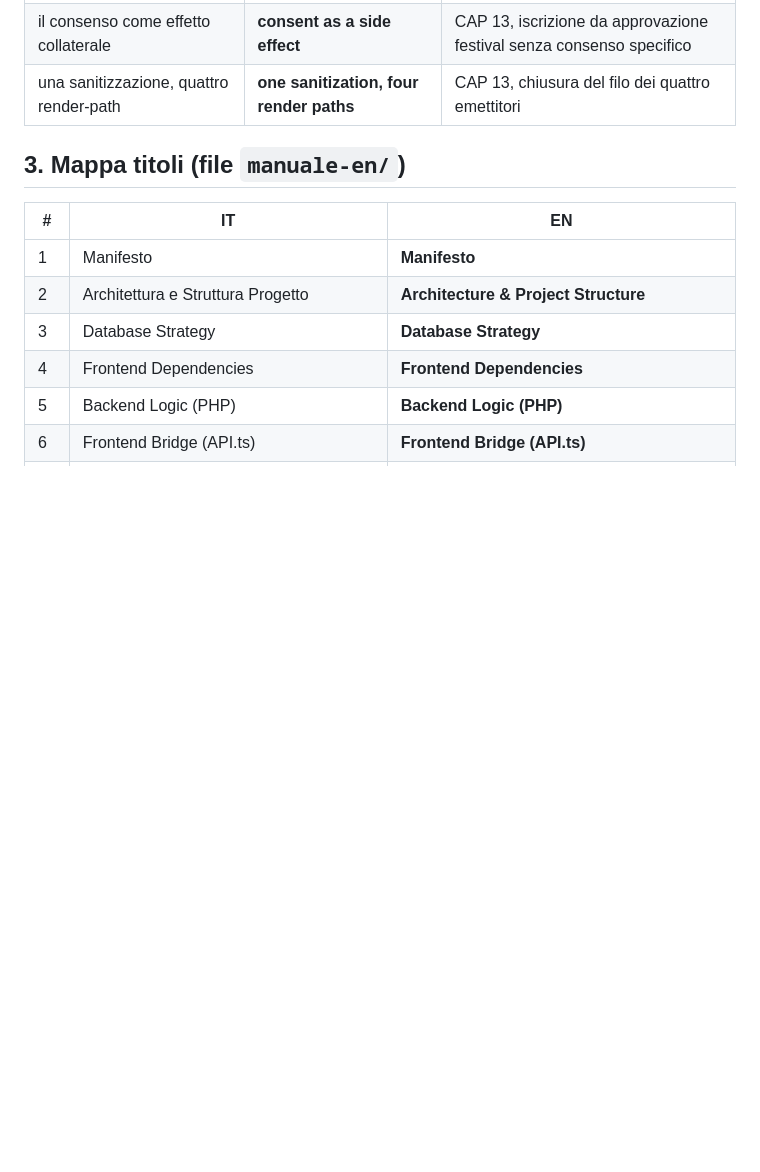
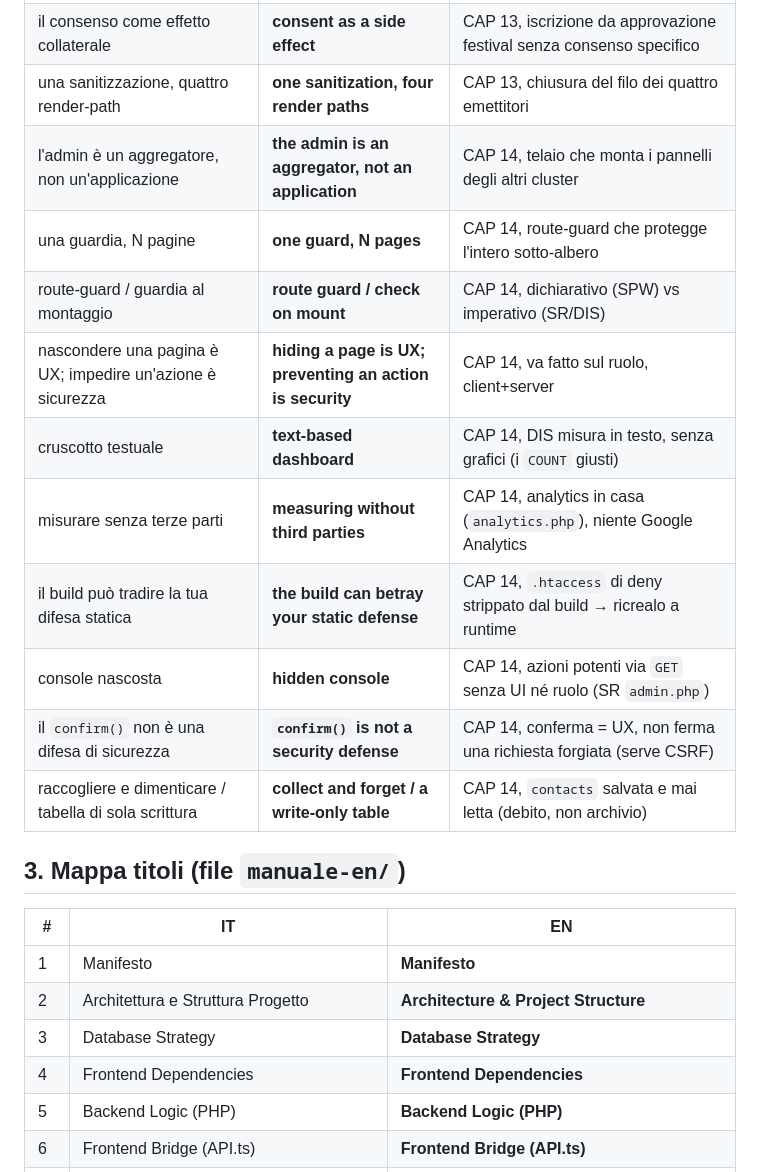
Before and after one commit to Pitz72/MODELLO-UNIVERSALE-miniCMS, a Markdown page: _cantiere-traduzione-en/GLOSSARIO-IT-EN.md, the part around the change. Rendered like a GitHub page; blank space fills up the shorter version.

```diff
--- a/_cantiere-traduzione-en/GLOSSARIO-IT-EN.md
+++ b/_cantiere-traduzione-en/GLOSSARIO-IT-EN.md
@@ -143,6 +143,16 @@ Glossario **vivo**: si congela alla sessione pilota (CAP 1) e cresce a ogni capi
 | sanitizzare per il DB ≠ per gli header email | **sanitizing for the DB isn't sanitizing for email headers** | CAP 13, il contesto della sanitizzazione |
 | il consenso come effetto collaterale | **consent as a side effect** | CAP 13, iscrizione da approvazione festival senza consenso specifico |
 | una sanitizzazione, quattro render-path | **one sanitization, four render paths** | CAP 13, chiusura del filo dei quattro emettitori |
+| l'admin è un aggregatore, non un'applicazione | **the admin is an aggregator, not an application** | CAP 14, telaio che monta i pannelli degli altri cluster |
+| una guardia, N pagine | **one guard, N pages** | CAP 14, route-guard che protegge l'intero sotto-albero |
+| route-guard / guardia al montaggio | **route guard / check on mount** | CAP 14, dichiarativo (SPW) vs imperativo (SR/DIS) |
+| nascondere una pagina è UX; impedire un'azione è sicurezza | **hiding a page is UX; preventing an action is security** | CAP 14, va fatto sul ruolo, client+server |
+| cruscotto testuale | **text-based dashboard** | CAP 14, DIS misura in testo, senza grafici (i `COUNT` giusti) |
+| misurare senza terze parti | **measuring without third parties** | CAP 14, analytics in casa (`analytics.php`), niente Google Analytics |
+| il build può tradire la tua difesa statica | **the build can betray your static defense** | CAP 14, `.htaccess` di deny strippato dal build → ricrealo a runtime |
+| console nascosta | **hidden console** | CAP 14, azioni potenti via `GET` senza UI né ruolo (SR `admin.php`) |
+| il `confirm()` non è una difesa di sicurezza | **`confirm()` is not a security defense** | CAP 14, conferma = UX, non ferma una richiesta forgiata (serve CSRF) |
+| raccogliere e dimenticare / tabella di sola scrittura | **collect and forget / a write-only table** | CAP 14, `contacts` salvata e mai letta (debito, non archivio) |
 
 ## 3. Mappa titoli (file `manuale-en/`)
 | # | IT | EN |
```
Also changed, not shown: _cantiere-traduzione-en/LOG-EN.md (+23 -0 lines), manuale-en/CHAPTER 14 - Admin Dashboard & Panels.md (added, +196 -0 lines).
